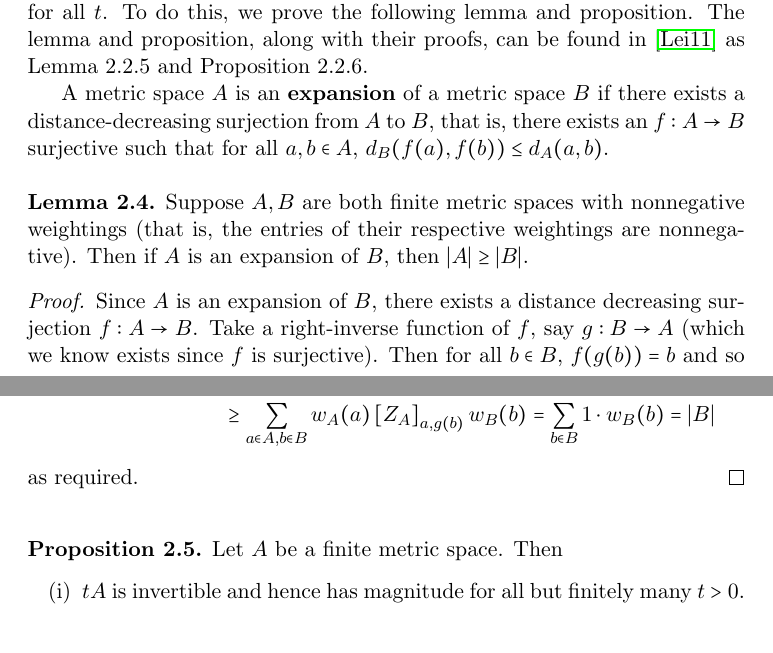
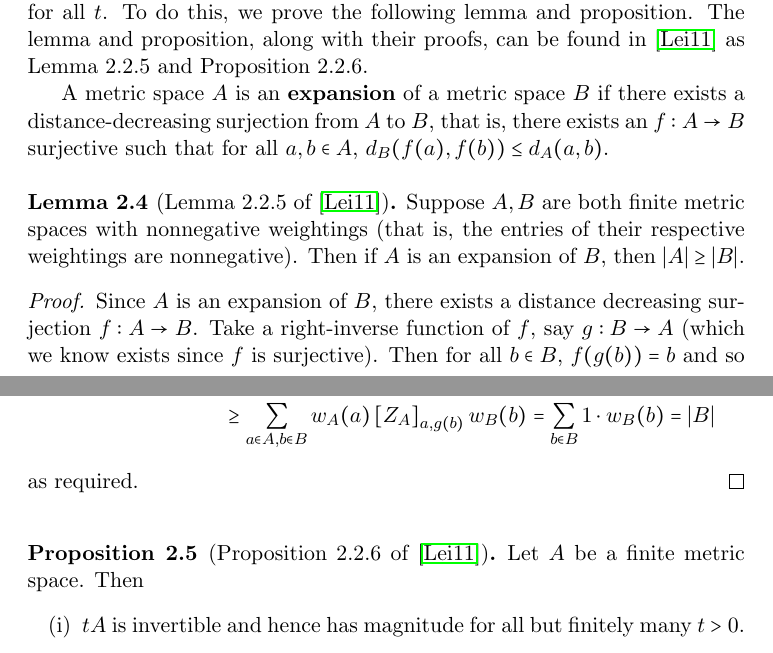
Before and after one commit to steuyve/mastersthesis, a LaTeX thesis (MATH651/writing/thesis.tex): two parts of pages 6 and 7 of 33, joined at a grey line, cut so that both start at the same text. Compiled offline with pdfLaTeX.

Commit message:
Cite other two lemmas and propositions in finite magnitude section.

```diff
--- a/MATH651/writing/thesis.tex
+++ b/MATH651/writing/thesis.tex
@@ -148,7 +148,7 @@ Note that as we scale up distances between points, the metric space $A$ ``approa
 
 A metric space $A$ is an \textbf{expansion} of a metric space $B$ if there exists a distance-decreasing surjection from $A$ to $B$, that is, there exists an $f: A \to B$ surjective such that for all $a,b \in A$, $d_{B}(f(a),f(b)) \leq d_{A}(a,b)$.
 
-\begin{lem}\label{lem:expansion}
+\begin{lem}[Lemma 2.2.5 of \cite{leinster_magnitude_2011}]\label{lem:expansion}
 Suppose $A,B$ are both finite metric spaces with nonnegative weightings (that is, the entries of their respective weightings are nonnegative). Then if $A$ is an expansion of $B$, then $\vert A \vert \geq \vert B \vert$.
 \end{lem}
 
@@ -169,7 +169,7 @@ this also means
 as required.
 \end{proof}
 
-\begin{prop}\label{prop:approach}
+\begin{prop}[Proposition 2.2.6 of \cite{leinster_magnitude_2011}]\label{prop:approach}
 Let $A$ be a finite metric space. Then
 \begin{enumerate}[label=(\roman*)]
 \item $tA$ is invertible and hence has magnitude for all but finitely many $t > 0$.
```
